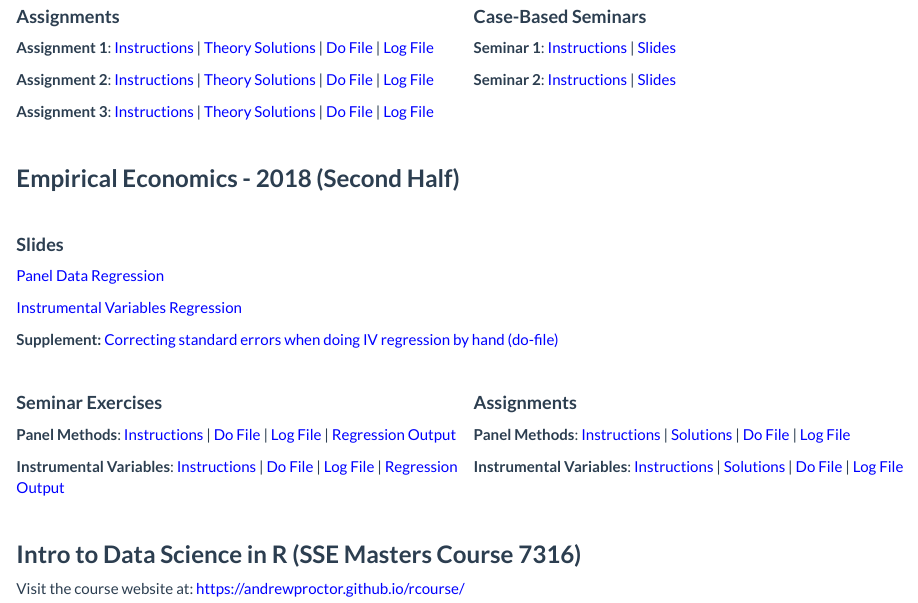
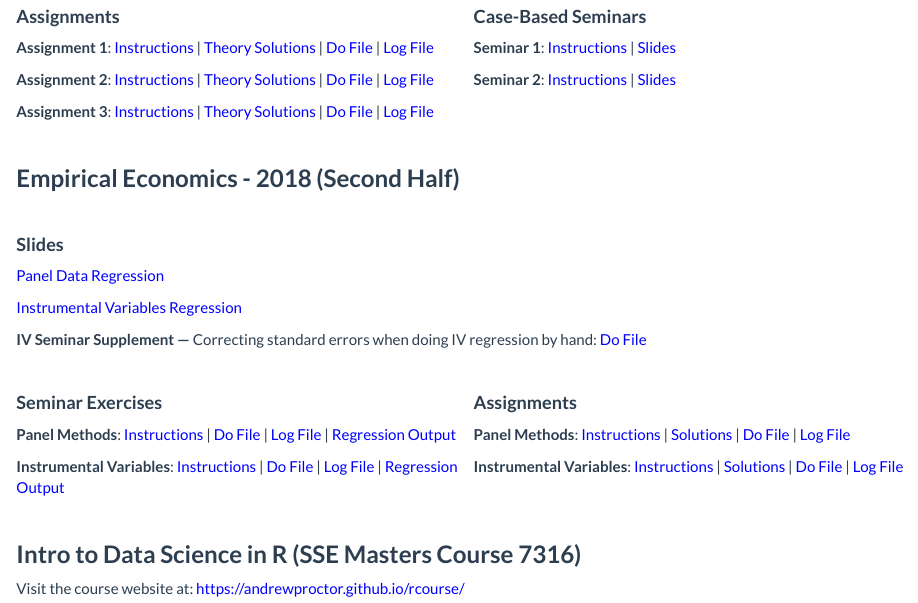
Before and after one commit to andrewproctor/andrewproctor.github.io, an R Markdown document (teaching.Rmd): the page in a window 1100 px wide, from 380 px down. The pictures show the output file teaching.html that the author committed with the source, opened offline; library style sheets and scripts come from the installed R packages.

Commit message:
Fix link on correcting SEs in manual IV.

```diff
--- a/teaching.Rmd
+++ b/teaching.Rmd
@@ -74,7 +74,7 @@ citecolor: blue
 
   <a href="https://andrewproctor.github.io/assets/IVseminar_slides_2018.pdf" style="color:blue;">Instrumental Variables Regression</a>
 
-  **Supplement:**   <a href="https://andrewproctor.github.io/assets/Correcting_SE.do" style="color:blue;">Correcting standard errors when doing IV regression by hand (do-file)</a>
+  **IV Seminar Supplement --- **   Correcting standard errors when doing IV regression by hand:  <a href="https://andrewproctor.github.io/assets/Correcting_SE.do" style="color:blue;"> Do File </a>
 
 <br>
 
```
Also changed, not shown: teaching.html.
